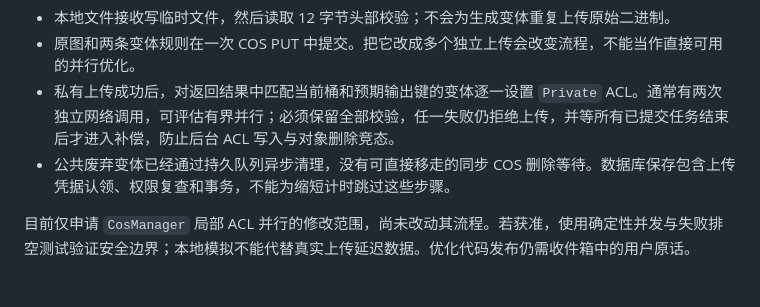
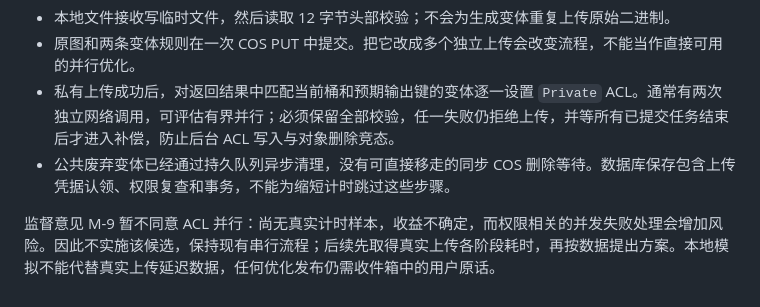
Before and after one commit to hollegjx/xingyan-image-host, a Markdown page: docs/upload-timing.md, the part around the change. Drawn GitHub-style.

Commit message:
docs: defer ACL optimization until upload measurements

```diff
--- a/docs/upload-timing.md
+++ b/docs/upload-timing.md
@@ -28,4 +28,4 @@ R9 计时已于 2026-10-31 随 `2b6f3e0` 发布，尚未完成生产采样，未
 - 私有上传成功后，对返回结果中匹配当前桶和预期输出键的变体逐一设置 `Private` ACL。通常有两次独立网络调用，可评估有界并行；必须保留全部校验，任一失败仍拒绝上传，并等所有已提交任务结束后才进入补偿，防止后台 ACL 写入与对象删除竞态。
 - 公共废弃变体已经通过持久队列异步清理，没有可直接移走的同步 COS 删除等待。数据库保存包含上传凭据认领、权限复查和事务，不能为缩短计时跳过这些步骤。
 
-目前仅申请 `CosManager` 局部 ACL 并行的修改范围，尚未改动其流程。若获准，使用确定性并发与失败排空测试验证安全边界；本地模拟不能代替真实上传延迟数据。优化代码发布仍需收件箱中的用户原话。
+监督意见 M-9 暂不同意 ACL 并行：尚无真实计时样本，收益不确定，而权限相关的并发失败处理会增加风险。因此不实施该候选，保持现有串行流程；后续先取得真实上传各阶段耗时，再按数据提出方案。本地模拟不能代替真实上传延迟数据，任何优化发布仍需收件箱中的用户原话。
```
